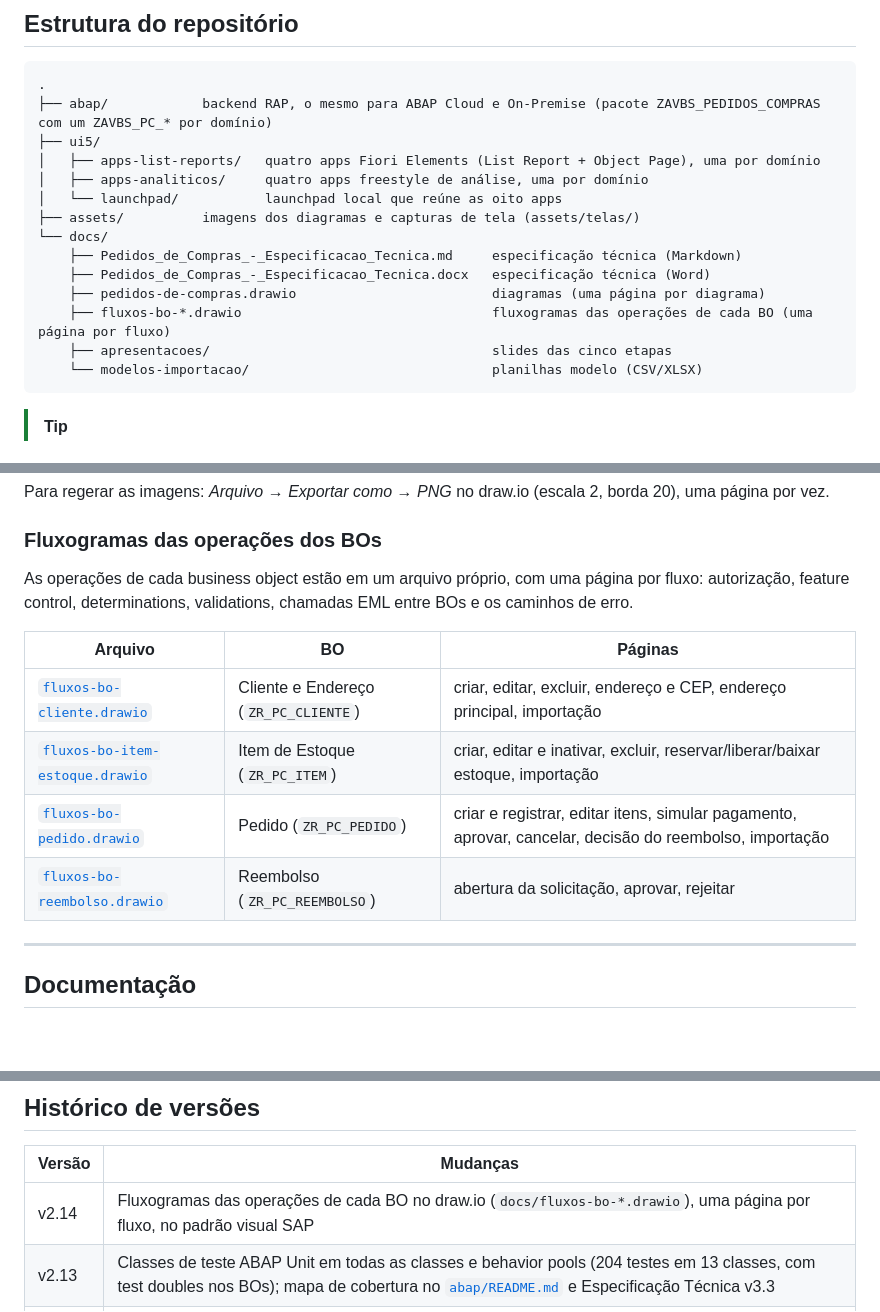
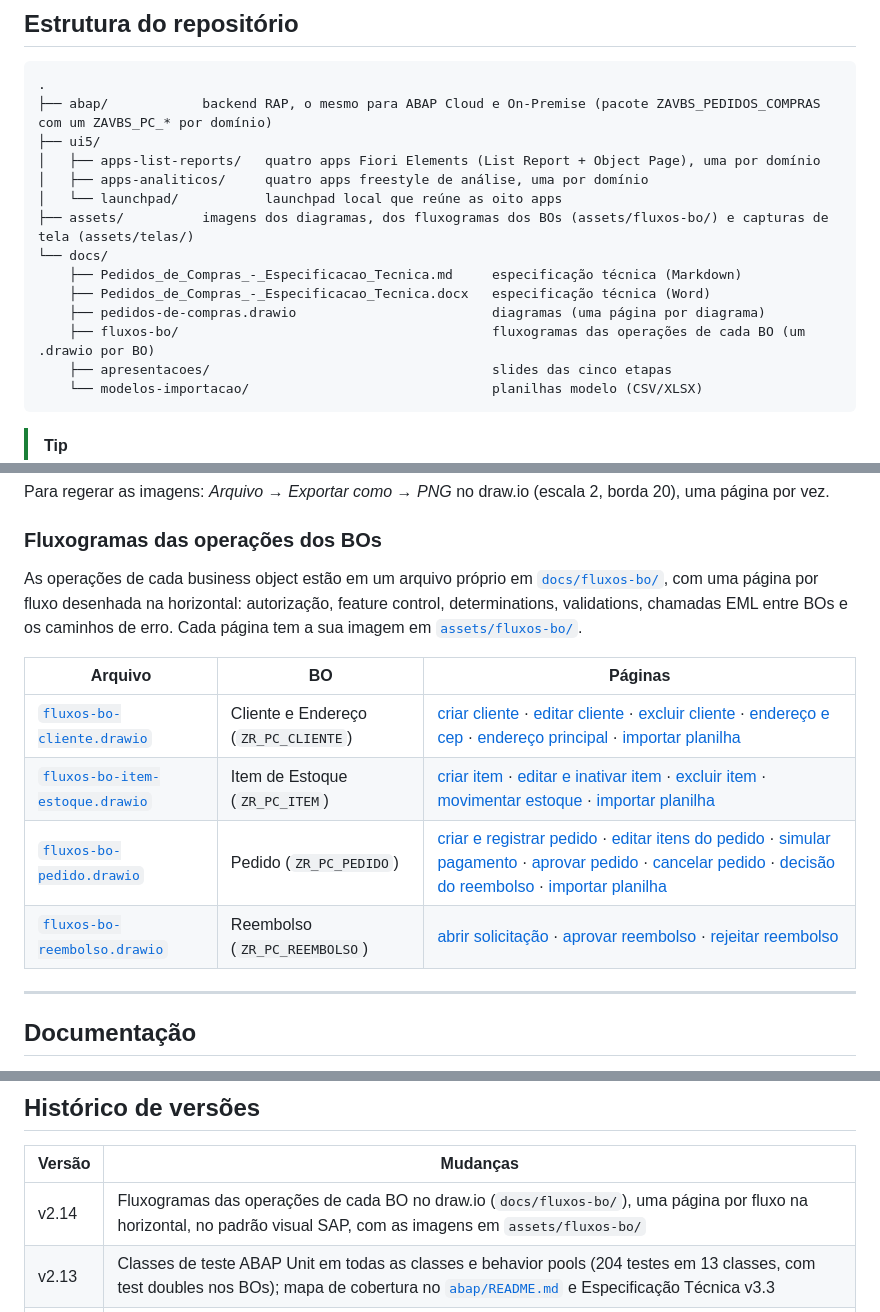
Before and after one commit to AdrianoBispo/sap-abap-rap-pedidos-de-compras-app, a Markdown page: README.md, 3 parts joined by grey strips. Drawn GitHub-style; blank space fills up the shorter version.

Commit message:
docs: atualiza no README os caminhos dos fluxogramas dos BOs
Aponta para docs/fluxos-bo/, liga cada página da tabela à sua imagem
em assets/fluxos-bo/ e registra o layout horizontal na v2.14.

Co-Authored-By: Claude Opus 5.5 <noreply@anthropic.com>

````diff
--- a/README.md
+++ b/README.md
@@ -233,12 +233,12 @@ stateDiagram-v2
 │   ├── apps-list-reports/   quatro apps Fiori Elements (List Report + Object Page), uma por domínio
 │   ├── apps-analiticos/     quatro apps freestyle de análise, uma por domínio
 │   └── launchpad/           launchpad local que reúne as oito apps
-├── assets/          imagens dos diagramas e capturas de tela (assets/telas/)
+├── assets/          imagens dos diagramas, dos fluxogramas dos BOs (assets/fluxos-bo/) e capturas de tela (assets/telas/)
 └── docs/
     ├── Pedidos_de_Compras_-_Especificacao_Tecnica.md     especificação técnica (Markdown)
     ├── Pedidos_de_Compras_-_Especificacao_Tecnica.docx   especificação técnica (Word)
     ├── pedidos-de-compras.drawio                         diagramas (uma página por diagrama)
-    ├── fluxos-bo-*.drawio                                fluxogramas das operações de cada BO (uma página por fluxo)
+    ├── fluxos-bo/                                        fluxogramas das operações de cada BO (um .drawio por BO)
     ├── apresentacoes/                                    slides das cinco etapas
     └── modelos-importacao/                               planilhas modelo (CSV/XLSX)
 ```
@@ -292,15 +292,16 @@ Para regerar as imagens: *Arquivo → Exportar como → PNG* no draw.io (escala
 
 ### Fluxogramas das operações dos BOs
 
-As operações de cada business object estão em um arquivo próprio, com uma página por fluxo: autorização,
-feature control, determinations, validations, chamadas EML entre BOs e os caminhos de erro.
+As operações de cada business object estão em um arquivo próprio em [`docs/fluxos-bo/`](docs/fluxos-bo), com
+uma página por fluxo desenhada na horizontal: autorização, feature control, determinations, validations,
+chamadas EML entre BOs e os caminhos de erro. Cada página tem a sua imagem em [`assets/fluxos-bo/`](assets/fluxos-bo).
 
 | Arquivo | BO | Páginas |
 | --- | --- | --- |
-| [`fluxos-bo-cliente.drawio`](docs/fluxos-bo-cliente.drawio) | Cliente e Endereço (`ZR_PC_CLIENTE`) | criar, editar, excluir, endereço e CEP, endereço principal, importação |
-| [`fluxos-bo-item-estoque.drawio`](docs/fluxos-bo-item-estoque.drawio) | Item de Estoque (`ZR_PC_ITEM`) | criar, editar e inativar, excluir, reservar/liberar/baixar estoque, importação |
-| [`fluxos-bo-pedido.drawio`](docs/fluxos-bo-pedido.drawio) | Pedido (`ZR_PC_PEDIDO`) | criar e registrar, editar itens, simular pagamento, aprovar, cancelar, decisão do reembolso, importação |
-| [`fluxos-bo-reembolso.drawio`](docs/fluxos-bo-reembolso.drawio) | Reembolso (`ZR_PC_REEMBOLSO`) | abertura da solicitação, aprovar, rejeitar |
+| [`fluxos-bo-cliente.drawio`](docs/fluxos-bo/fluxos-bo-cliente.drawio) | Cliente e Endereço (`ZR_PC_CLIENTE`) | [criar cliente](assets/fluxos-bo/cliente-1-criar-cliente.png) · [editar cliente](assets/fluxos-bo/cliente-2-editar-cliente.png) · [excluir cliente](assets/fluxos-bo/cliente-3-excluir-cliente.png) · [endereço e cep](assets/fluxos-bo/cliente-4-endereco-e-cep.png) · [endereço principal](assets/fluxos-bo/cliente-5-endereco-principal.png) · [importar planilha](assets/fluxos-bo/cliente-6-importar-planilha.png) |
+| [`fluxos-bo-item-estoque.drawio`](docs/fluxos-bo/fluxos-bo-item-estoque.drawio) | Item de Estoque (`ZR_PC_ITEM`) | [criar item](assets/fluxos-bo/item-estoque-1-criar-item.png) · [editar e inativar item](assets/fluxos-bo/item-estoque-2-editar-e-inativar-item.png) · [excluir item](assets/fluxos-bo/item-estoque-3-excluir-item.png) · [movimentar estoque](assets/fluxos-bo/item-estoque-4-movimentar-estoque.png) · [importar planilha](assets/fluxos-bo/item-estoque-5-importar-planilha.png) |
+| [`fluxos-bo-pedido.drawio`](docs/fluxos-bo/fluxos-bo-pedido.drawio) | Pedido (`ZR_PC_PEDIDO`) | [criar e registrar pedido](assets/fluxos-bo/pedido-1-criar-e-registrar-pedido.png) · [editar itens do pedido](assets/fluxos-bo/pedido-2-editar-itens-do-pedido.png) · [simular pagamento](assets/fluxos-bo/pedido-3-simular-pagamento.png) · [aprovar pedido](assets/fluxos-bo/pedido-4-aprovar-pedido.png) · [cancelar pedido](assets/fluxos-bo/pedido-5-cancelar-pedido.png) · [decisão do reembolso](assets/fluxos-bo/pedido-6-decisao-do-reembolso.png) · [importar planilha](assets/fluxos-bo/pedido-7-importar-planilha.png) |
+| [`fluxos-bo-reembolso.drawio`](docs/fluxos-bo/fluxos-bo-reembolso.drawio) | Reembolso (`ZR_PC_REEMBOLSO`) | [abrir solicitação](assets/fluxos-bo/reembolso-1-abrir-solicitacao.png) · [aprovar reembolso](assets/fluxos-bo/reembolso-2-aprovar-reembolso.png) · [rejeitar reembolso](assets/fluxos-bo/reembolso-3-rejeitar-reembolso.png) |
 
 ---
 
@@ -322,7 +323,7 @@ feature control, determinations, validations, chamadas EML entre BOs e os caminh
 
 | Versão | Mudanças |
 | ------ | -------- |
-| v2.14  | Fluxogramas das operações de cada BO no draw.io (`docs/fluxos-bo-*.drawio`), uma página por fluxo, no padrão visual SAP |
+| v2.14  | Fluxogramas das operações de cada BO no draw.io (`docs/fluxos-bo/`), uma página por fluxo na horizontal, no padrão visual SAP, com as imagens em `assets/fluxos-bo/` |
 | v2.13  | Classes de teste ABAP Unit em todas as classes e behavior pools (204 testes em 13 classes, com test doubles nos BOs); mapa de cobertura no [`abap/README.md`](abap/README.md#111-abap-unit) e Especificação Técnica v3.3 |
 | v2.12  | Launchpad no início do README, logo após os badges, como no projeto CAP; telas da Demonstração recolhidas em seções expansíveis, com o fluxo de Pedidos de Compras sempre visível |
 | v2.11  | README próprio para cada app Fiori e para o launchpad local; prefixo `ZAVBS` dos pacotes documentado como opcional (escolha pessoal do autor), com a sugestão genérica `ZPK` na documentação, na Especificação Técnica v3.1 e nas apresentações |
````
